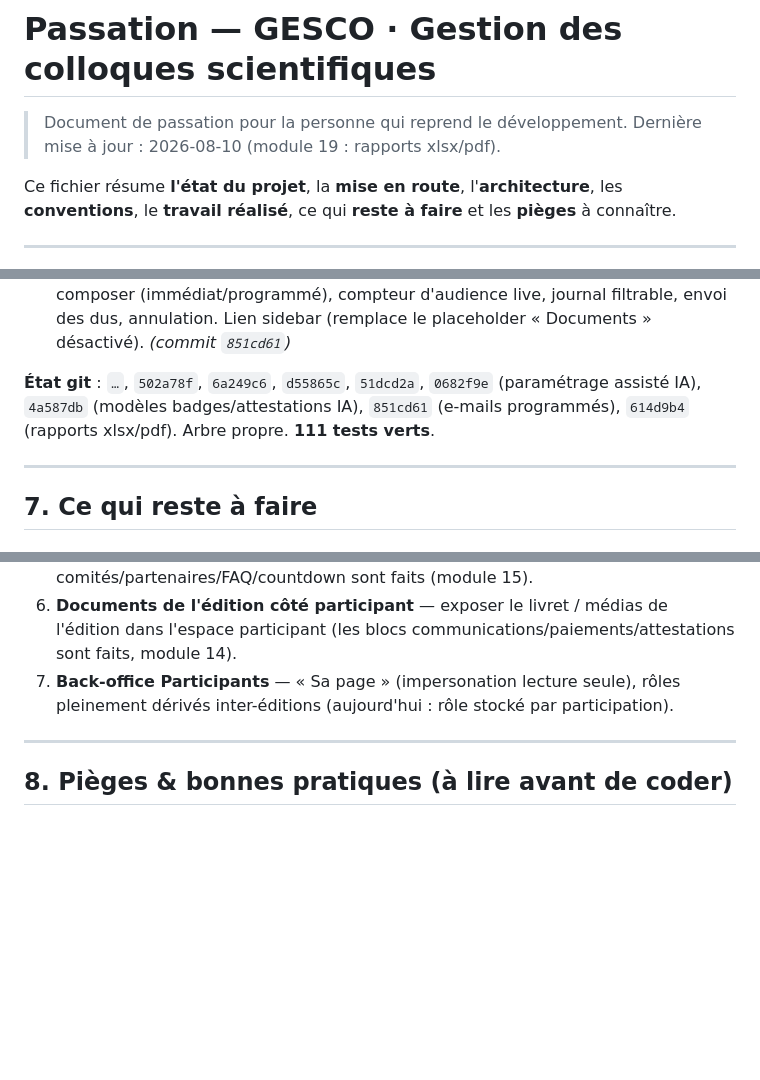
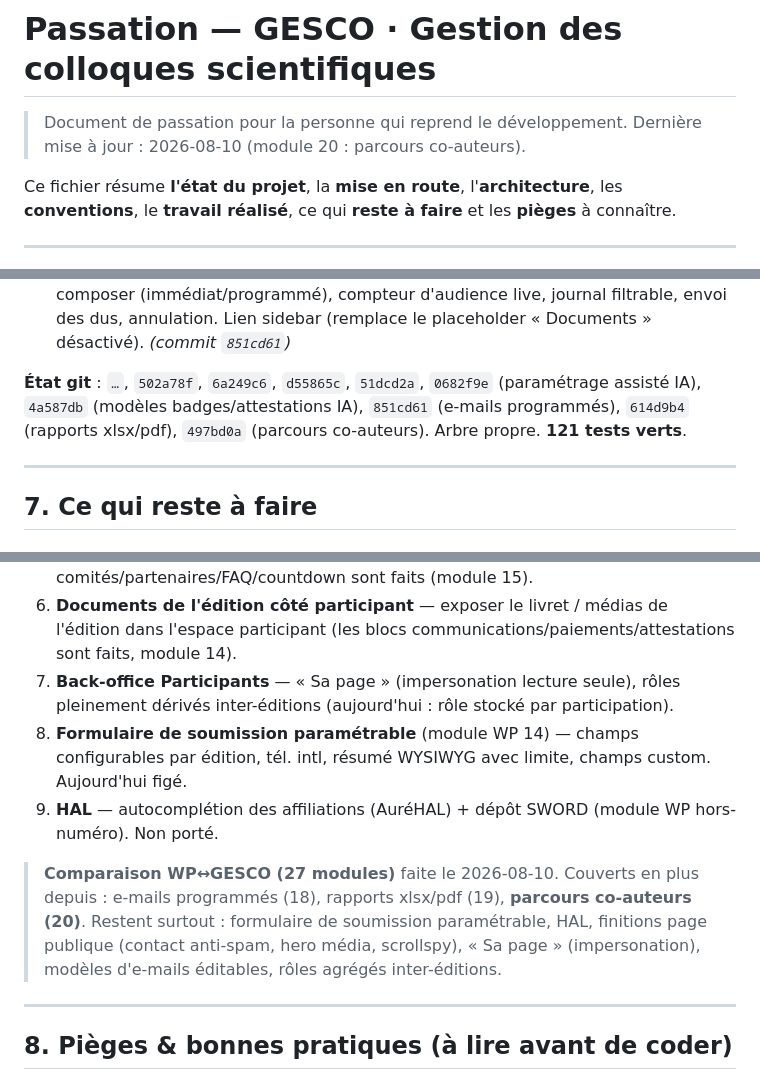
Before and after one commit to abdoulhaqjr/geves, a Markdown page: PASSATION.md, 3 parts joined by grey strips. Drawn GitHub-style; blank space fills up the shorter version.

Commit message:
Passation : parcours co-auteurs (module 20)
Co-Authored-By: Claude Opus 4.8 <noreply@anthropic.com>

```diff
--- a/PASSATION.md
+++ b/PASSATION.md
@@ -1,7 +1,7 @@
 # Passation — GESCO · Gestion des colloques scientifiques
 
 > Document de passation pour la personne qui reprend le développement.
-> Dernière mise à jour : 2026-08-10 (module 19 : rapports xlsx/pdf).
+> Dernière mise à jour : 2026-08-10 (module 20 : parcours co-auteurs).
 
 Ce fichier résume **l'état du projet**, la **mise en route**, l'**architecture**, les **conventions**, le **travail réalisé**, ce qui **reste à faire** et les **pièges** à connaître.
 
@@ -177,7 +179,7 @@ Tout est **couvert par des tests Pest** (42 tests, 144 assertions au 2026-08-10)
 
 18. **E-mails programmés** (Modules 7, 11) — campagnes ciblées + rappels planifiés. `App\Support\EmailAudience` (audiences : tous / payés / non réglés / communication acceptée / relecteurs / non invités ; dédoublonnage par e-mail, exclusion des sans-adresse). `App\Mail\CampaignMail` + gabarit `emails.campaign` (sujet/corps libres). Action `QueueEmailCampaign` (une ligne `emails` par destinataire, statut `queued`, sujet/corps personnalisés via `{prenom} {nom} {nom_complet} {edition}`). Action `SendDueEmails` (envoie les `queued` dus `scheduled_at<=now`, marque `sent`/`failed`, **idempotent**). Commande `emails:send` + `Schedule::command('emails:send')->everyMinute()->withoutOverlapping()` (routes/console.php). `Admin\Emails\Index` (`/admin/emails`) : composer (immédiat/programmé), compteur d'audience live, journal filtrable, envoi des dus, annulation. Lien sidebar (remplace le placeholder « Documents » désactivé). *(commit `851cd61`)*
 
-**État git** : `…`, `502a78f`, `6a249c6`, `d55865c`, `51dcd2a`, `0682f9e` (paramétrage assisté IA), `4a587db` (modèles badges/attestations IA), `851cd61` (e-mails programmés), `614d9b4` (rapports xlsx/pdf). Arbre propre. **111 tests verts**.
+**État git** : `…`, `502a78f`, `6a249c6`, `d55865c`, `51dcd2a`, `0682f9e` (paramétrage assisté IA), `4a587db` (modèles badges/attestations IA), `851cd61` (e-mails programmés), `614d9b4` (rapports xlsx/pdf), `497bd0a` (parcours co-auteurs). Arbre propre. **121 tests verts**.
 
 ---
 
@@ -193,6 +195,10 @@ Tout est **couvert par des tests Pest** (42 tests, 144 assertions au 2026-08-10)
 5. **Page publique — finitions** — formulaire de contact anti-spam, hero photo/vidéo, scrollspy / menu sticky, bannière promo (Modules 20, 21) — comités/partenaires/FAQ/countdown sont faits (module 15).
 6. **Documents de l'édition côté participant** — exposer le livret / médias de l'édition dans l'espace participant (les blocs communications/paiements/attestations sont faits, module 14).
 7. **Back-office Participants** — « Sa page » (impersonation lecture seule), rôles pleinement dérivés inter-éditions (aujourd'hui : rôle stocké par participation).
+8. **Formulaire de soumission paramétrable** (module WP 14) — champs configurables par édition, tél. intl, résumé WYSIWYG avec limite, champs custom. Aujourd'hui figé.
+9. **HAL** — autocomplétion des affiliations (AuréHAL) + dépôt SWORD (module WP hors-numéro). Non porté.
+
+> **Comparaison WP↔GESCO (27 modules)** faite le 2026-08-10. Couverts en plus depuis : e-mails programmés (18), rapports xlsx/pdf (19), **parcours co-auteurs (20)**. Restent surtout : formulaire de soumission paramétrable, HAL, finitions page publique (contact anti-spam, hero média, scrollspy), « Sa page » (impersonation), modèles d'e-mails éditables, rôles agrégés inter-éditions.
 
 ---
 
```
Also changed, not shown: other parts of PASSATION.md (+2 -0 lines).
